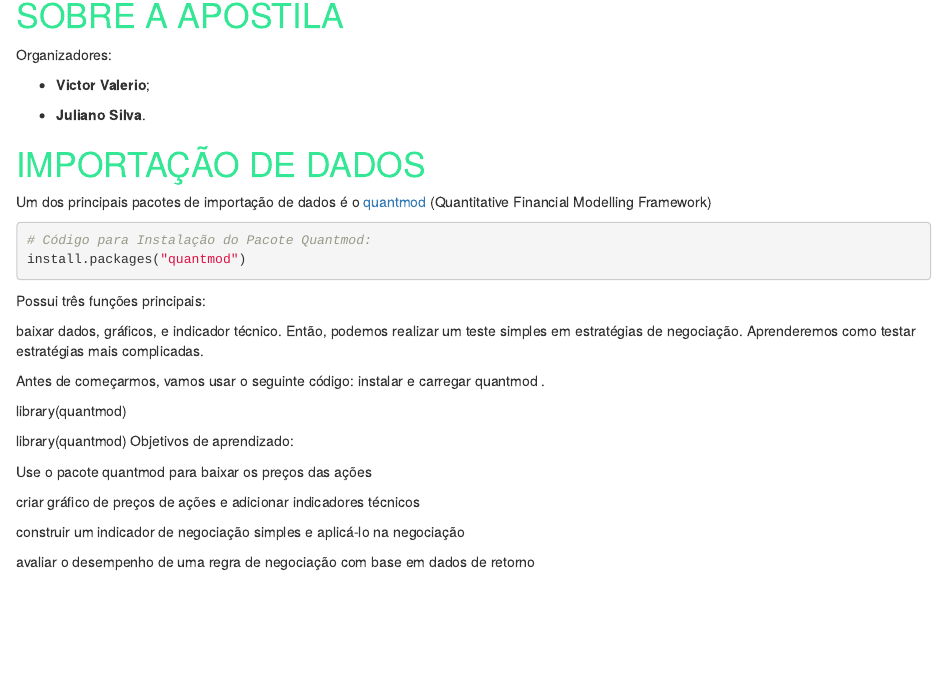
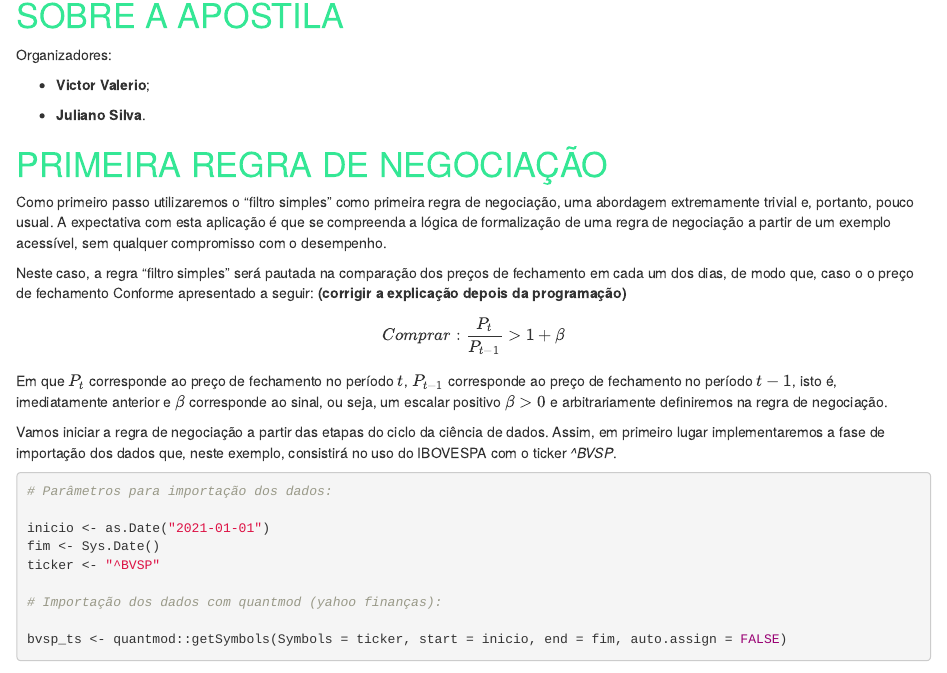
Before and after one commit to Valerio-Victor/apostila_autotrading, an R Markdown document (docs/index.Rmd): the page in a window 1100 px wide, from 1160 px down. Rendered offline with R 4.5, knitr and Pandoc, with nearby package versions; drawn as R Markdown's standard HTML page in place of the format the file asks for; some code elsewhere in the file could not run offline.

Commit message:
Início da escrita (falta arrumar a saída da programação).

````diff
--- a/docs/index.Rmd
+++ b/docs/index.Rmd
@@ -131,46 +131,45 @@ Organizadores:
 - **Juliano Silva**.
 
 
-# IMPORTAÇÃO DE DADOS
+# PRIMEIRA REGRA DE NEGOCIAÇÃO
 
-Um dos principais pacotes de importação de dados é o [quantmod](https://www.quantmod.com/)
-(Quantitative Financial Modelling Framework)
 
-```{r, eval=FALSE, echo=TRUE}
+Como primeiro passo utilizaremos o "filtro simples" como primeira regra de
+negociação, uma abordagem extremamente trivial e, portanto, pouco usual. A
+expectativa com esta aplicação é que se compreenda a lógica de formalização de
+uma regra de negociação a partir de um exemplo acessível, sem qualquer
+compromisso com o desempenho.
 
-# Código para Instalação do Pacote Quantmod:
-install.packages('quantmod')
+Neste caso, a regra “filtro simples” será pautada na comparação dos preços de
+fechamento em cada um dos dias, de modo que, caso o o preço de fechamento
+Conforme apresentado a seguir: **(corrigir a explicação depois da programação)**
+
+$$Comprar: \frac{P_t}{P_{t-1}} > 1+\beta$$
+Em que $P_t$ corresponde ao preço de fechamento no período $t$, $P_{t-1}$
+corresponde ao preço de fechamento no período $t-1$, isto é, imediatamente
+anterior e $\beta$ corresponde ao sinal, ou seja, um escalar positivo $\beta>0$
+e arbitrariamente definiremos na regra de negociação.
+
+Vamos iniciar a regra de negociação a partir das etapas do ciclo da ciência de
+dados. Assim, em primeiro lugar implementaremos a fase de importação dos dados
+que, neste exemplo, consistirá no uso do IBOVESPA com o ticker _^BVSP_.
+
+```{r echo=TRUE, message=FALSE, warning=FALSE}
+
+# Parâmetros para importação dos dados:
+
+inicio <- as.Date('2021-01-01')
+fim <- Sys.Date()
+ticker <- '^BVSP'
+
+# Importação dos dados com quantmod (yahoo finanças):
+
+bvsp_ts <- quantmod::getSymbols(Symbols = ticker,
+                                start = inicio,
+                                end = fim,
+                                auto.assign = FALSE)
+
+# Impressão no console das primeiras 3 linhas:
+head(bvsp_ts, n = 3)
 
 ```
-
-
-
-
-
-
-
-
-
-
-
-Possui três funções principais:
-
-baixar dados,
-gráficos, e
-indicador técnico.
-Então, podemos realizar um teste simples em estratégias de negociação. Aprenderemos como testar estratégias mais complicadas.
-
-Antes de começarmos, vamos usar o seguinte código: instalar e carregar quantmod .
-
-library(quantmod)
-
-library(quantmod)
-Objetivos de aprendizado:
-
-Use o pacote quantmod para baixar os preços das ações
-
-criar gráfico de preços de ações e adicionar indicadores técnicos
-
-construir um indicador de negociação simples e aplicá-lo na negociação
-
-avaliar o desempenho de uma regra de negociação com base em dados de retorno
````
Also changed, not shown: 7 other files.
